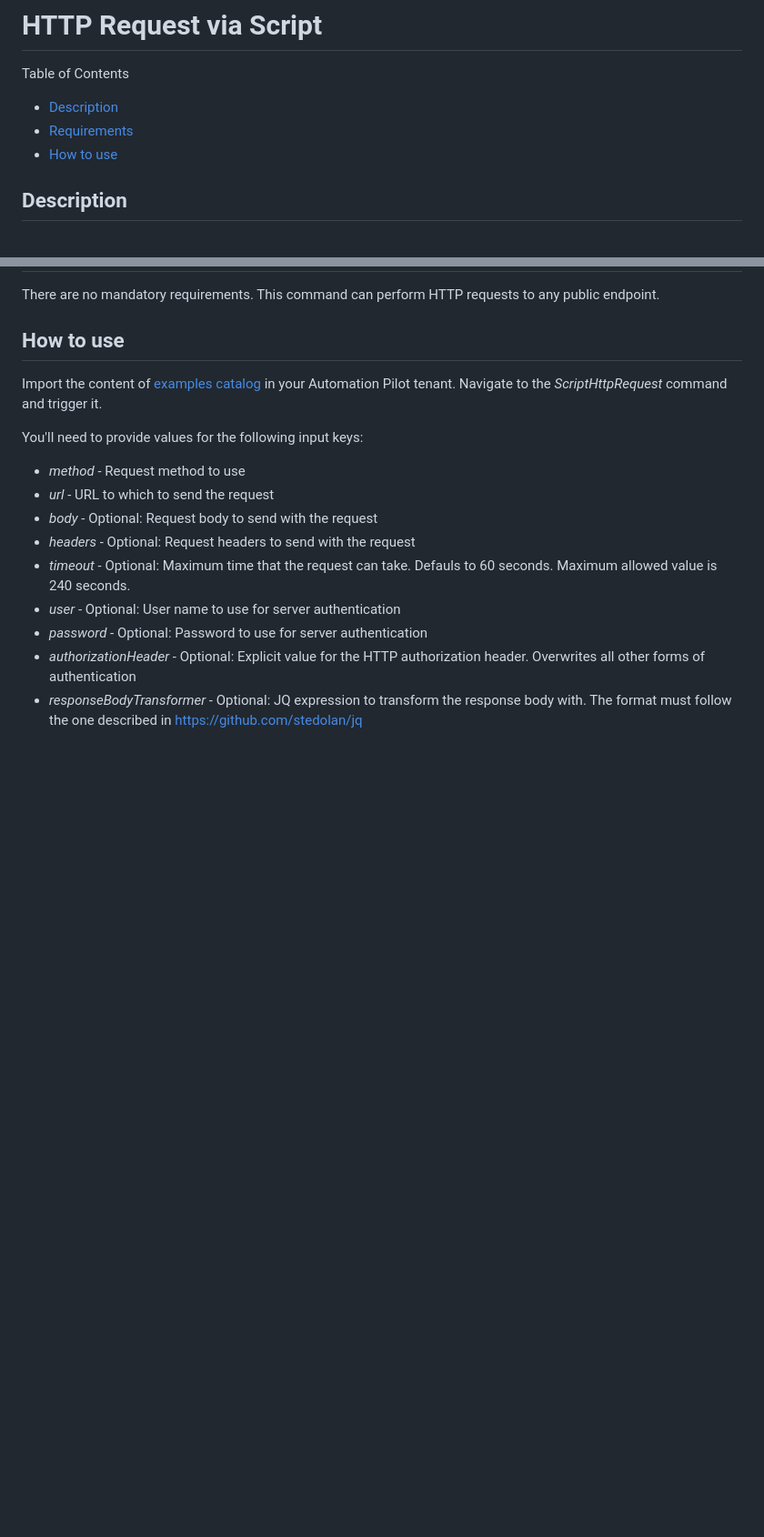
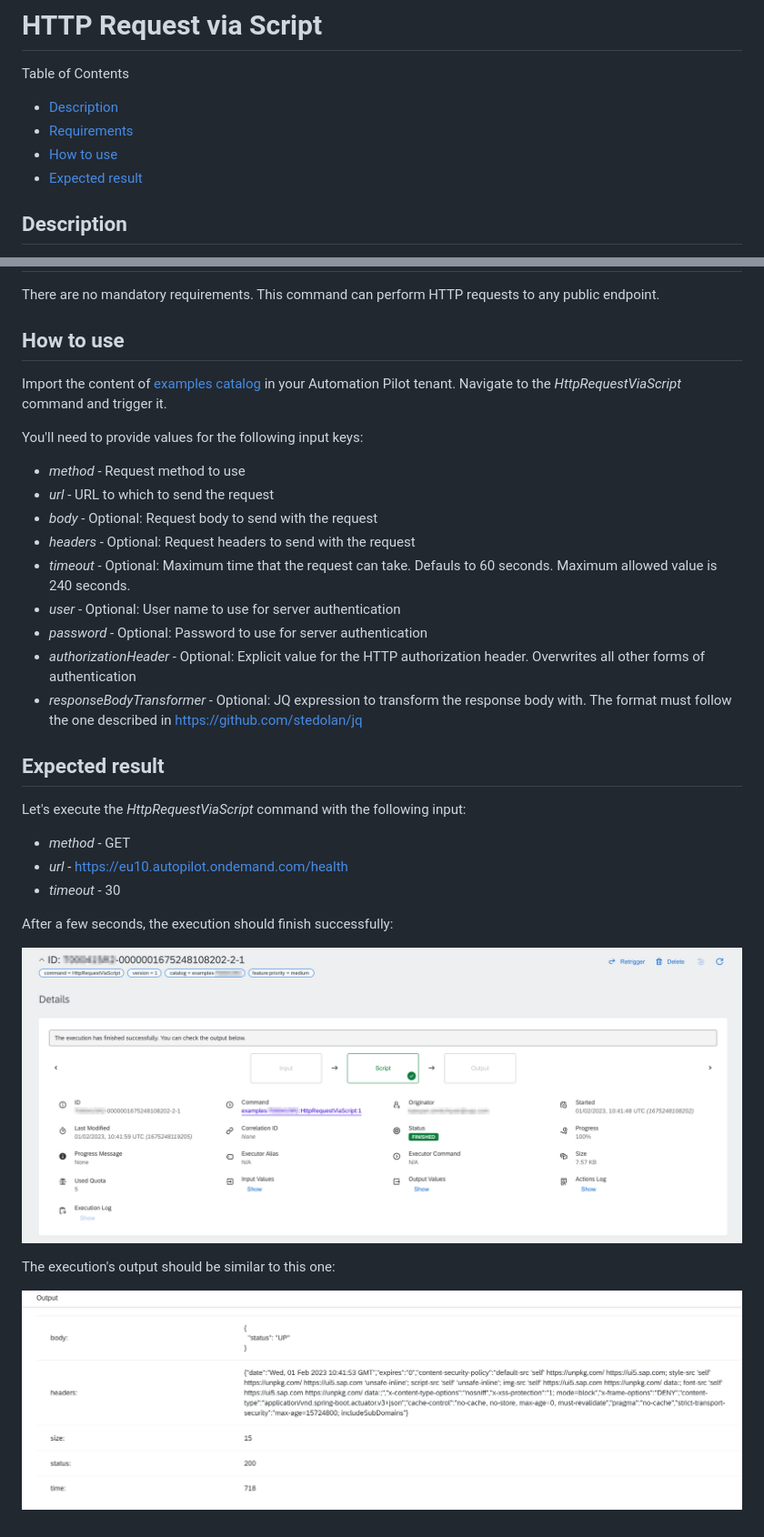
Before and after one commit to SAP-samples/automation-pilot-examples, a Markdown page: script-http-request/README.md, 2 parts joined by grey strips. Shown at 91% size. Rendered like a GitHub page; pictures changed too: script-http-request/assets/execution-output.png (added), script-http-request/assets/finished-execution.png (added); blank space fills up the shorter version.

Commit message:
review 1

```diff
--- a/script-http-request/README.md
+++ b/script-http-request/README.md
@@ -5,6 +5,7 @@ Table of Contents
 * [Description](#description)
 * [Requirements](#requirements)
 * [How to use](#how-to-use)
+* [Expected result](#expected-result)
 
 ## Description
 
@@ -28,7 +29,7 @@ There are no mandatory requirements. This command can perform HTTP requests to a
 
 ## How to use
 
-Import the content of [examples catalog](catalog.json) in your Automation Pilot tenant. Navigate to the *ScriptHttpRequest* command and trigger it.
+Import the content of [examples catalog](catalog.json) in your Automation Pilot tenant. Navigate to the *HttpRequestViaScript* command and trigger it.
 
 You'll need to provide values for the following input keys:
 
@@ -40,4 +41,20 @@ You'll need to provide values for the following input keys:
 * *user* - Optional: User name to use for server authentication
 * *password* - Optional: Password to use for server authentication
 * *authorizationHeader* - Optional: Explicit value for the HTTP authorization header. Overwrites all other forms of authentication
-* *responseBodyTransformer* - Optional: JQ expression to transform the response body with. The format must follow the one described in https://github.com/stedolan/jq
+* *responseBodyTransformer* - Optional: JQ expression to transform the response body with. The format must follow the one described in <https://github.com/stedolan/jq>
+
+## Expected result
+
+Let's execute the *HttpRequestViaScript* command with the following input:
+
+* *method* - GET
+* *url* - https://eu10.autopilot.ondemand.com/health
+* *timeout* - 30
+
+After a few seconds, the execution should finish successfully:
+
+![Finished Execution](assets/finished-execution.png)
+
+The execution's output should be similar to this one:
+
+![Execution Output](assets/execution-output.png)
```
Also changed, not shown: 1 other file.
